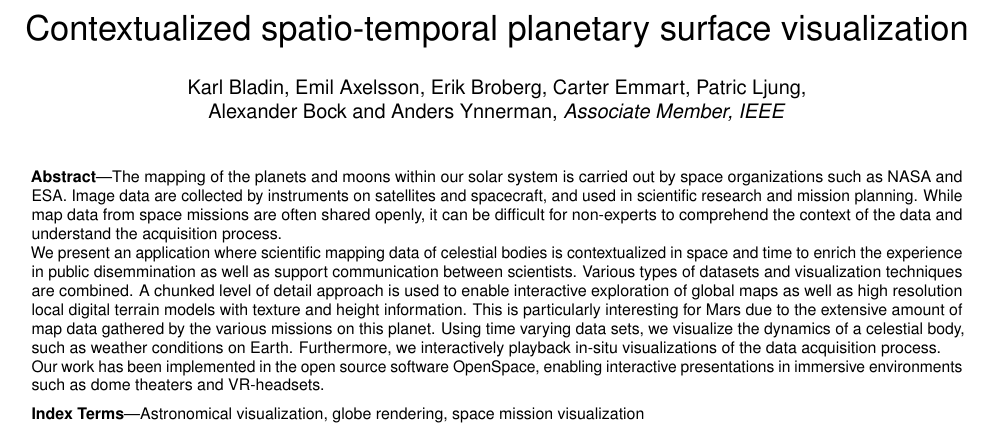
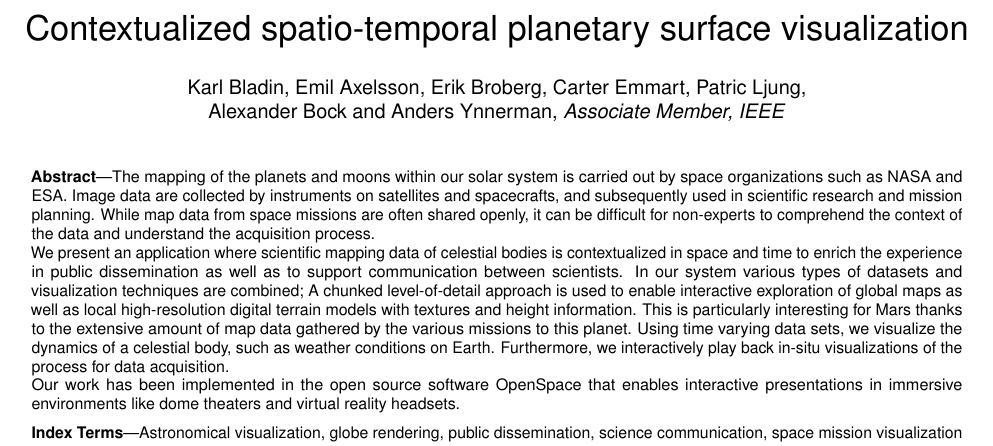
Before and after one commit to alexanderbock/paper-vis17-GlobeBrowsing, a LaTeX document (vis17-globebrowsing.tex): part of page 1 of 3, cut so that both start at the same text. Compiled offline with pdfLaTeX.

Commit message:
Abstract and keywords update. Mostly language issues.

```diff
--- a/vis17-globebrowsing.tex
+++ b/vis17-globebrowsing.tex
@@ -126,17 +126,17 @@
 
 %% Abstract section.
 \abstract{The mapping of the planets and moons within our solar system is carried out by space organizations such as NASA and ESA.
-Image data are collected by instruments on satellites and spacecraft, and used in scientific research and mission planning.
+Image data are collected by instruments on satellites and spacecrafts, and subsequently used in scientific research and mission planning.
 While map data from space missions are often shared openly, it can be difficult for non-experts to comprehend the context of the data and understand the acquisition process.
 
-We present an application where scientific mapping data of celestial bodies is contextualized in space and time to enrich the experience in public disemmination as well as support communication between scientists.
-Various types of datasets and visualization techniques are combined.
-A chunked level of detail approach is used to enable interactive exploration of global maps as well as high resolution local digital terrain models with texture and height information.
-This is particularly interesting for Mars due to the extensive amount of map data gathered by the various missions on this planet.
+We present an application where scientific mapping data of celestial bodies is contextualized in space and time to enrich the experience in public dissemination as well as to support communication between scientists.
+In our system various types of datasets and visualization techniques are combined;
+A chunked level-of-detail approach is used to enable interactive exploration of global maps as well as local high-resolution digital terrain models with textures and height information.
+This is particularly interesting for Mars thanks to the extensive amount of map data gathered by the various missions to this planet.
 Using time varying data sets, we visualize the dynamics of a celestial body, such as weather conditions on Earth.
-Furthermore, we interactively playback in-situ visualizations of the data acquisition process.
+Furthermore, we interactively play back in-situ visualizations of the process for data acquisition.
 
-Our work has been implemented in the open source software OpenSpace, enabling interactive presentations in immersive environments such as dome theaters and VR-headsets.
+Our work has been implemented in the open source software OpenSpace that enables interactive presentations in immersive environments like dome theaters and virtual reality headsets.
 
 %The mapping of the planets and moons within our solar system is carried out by space organizations such as NASA and ESA.
 %Image data are collected by cameras on satellites and spacecrafts, and used in scientific research and in planning of future space missions.
@@ -166,7 +166,7 @@ Our work has been implemented in the open source software OpenSpace, enabling in
 
 %% Keywords that describe your work. Will show as 'Index Terms' in journal
 %% please capitalize first letter and insert punctuation after last keyword
-\keywords{Astronomical visualization, globe rendering, space mission visualization }
+\keywords{Astronomical visualization, globe rendering, public dissemination, science communication, space mission visualization }
 
 %% ACM Computing Classification System (CCS).
 %% See <http://www.acm.org/class/1998/> for details.
```
